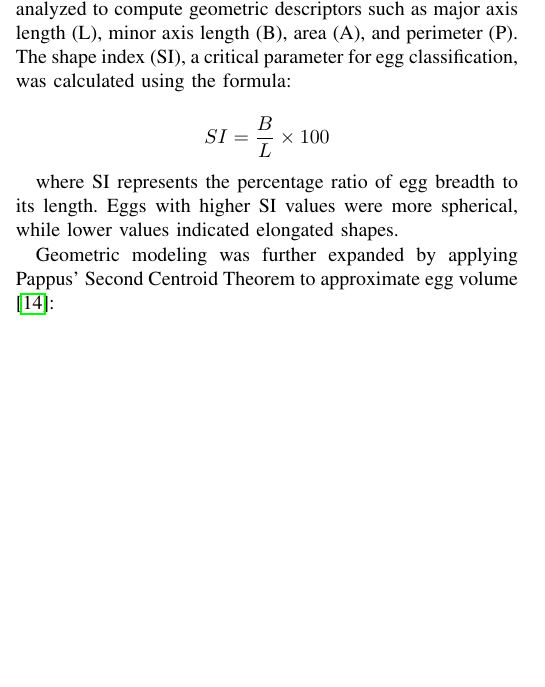
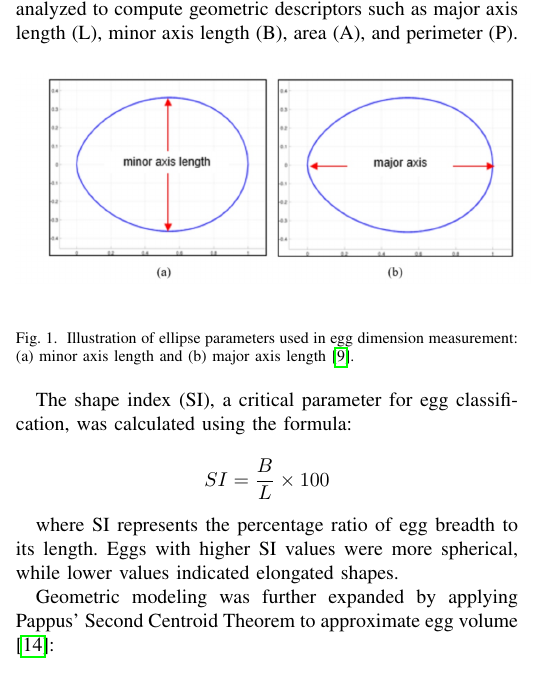
Before and after one commit to CJAMESea-25/DSP-MidtermPIT, a LaTeX paper (DSP_MidtermPIT.tex): part of one column of page 2 of 5, cut so that both start at the same text, the shorter picture padded with empty space. Compiled offline with pdfLaTeX; a missing font is replaced by an installed copy or a similar font; a LaTeX package or settings file that is missing is left out.

Commit message:
chore: added fig

```diff
--- a/DSP_MidtermPIT.tex
+++ b/DSP_MidtermPIT.tex
@@ -6,6 +6,7 @@
 \usepackage{xcolor}
 \usepackage[hyphens]{url}
 \usepackage{hyperref}
+\usepackage{float}
 \IEEEoverridecommandlockouts
 
 \begin{document}
@@ -64,11 +65,22 @@
 
 	\subsection{DSP Feature Extraction and Geometric Modeling}
 
-	Beyond filtering, DSP was also applied to extract geometric and morphological features from digital egg images. A machine vision system estimated egg weight based on two-dimensional projections \cite{asadi2010}. The approach involved image preprocessing through grayscale conversion, Canny edge detection, and morphological segmentation to isolate the egg contour from the background. The resulting binary image was analyzed to compute geometric descriptors such as major axis length (L), minor axis length (B), area (A), and perimeter (P). The shape index (SI), a critical parameter for egg classification, was calculated using the formula:
+	Beyond filtering, DSP was also applied to extract geometric and morphological features from digital egg images. A machine vision system estimated egg weight based on two-dimensional projections \cite{asadi2010}. The approach involved image preprocessing through grayscale conversion, Canny edge detection, and morphological segmentation to isolate the egg contour from the background. The resulting binary image was analyzed to compute geometric descriptors such as major axis length (L), minor axis length (B), area (A), and perimeter (P).
+
+
+	\begin{figure}[h!]
+		\centering
+		\includegraphics[width=0.50\textwidth]{fig2.png}
+		\caption{Illustration of ellipse parameters used in egg dimension measurement: (a) minor axis length and (b) major axis length \cite{aragua2018}.}
+		\label{fig:ellipse_axes}
+	\end{figure}
+
+	The shape index (SI), a critical parameter for egg classification, was calculated using the formula:
 
 	\[
 	SI = \frac{B}{L} \times 100
 	\]
+
 
 	where SI represents the percentage ratio of egg breadth to its length. Eggs with higher SI values were more spherical, while lower values indicated elongated shapes.
 
```
Also changed, not shown: DSP_MidtermPIT.pdf, fig2.png (added), fig3.png (added), DSP_MidtermPIT.tex (4 more changed lines), 3 other files.
